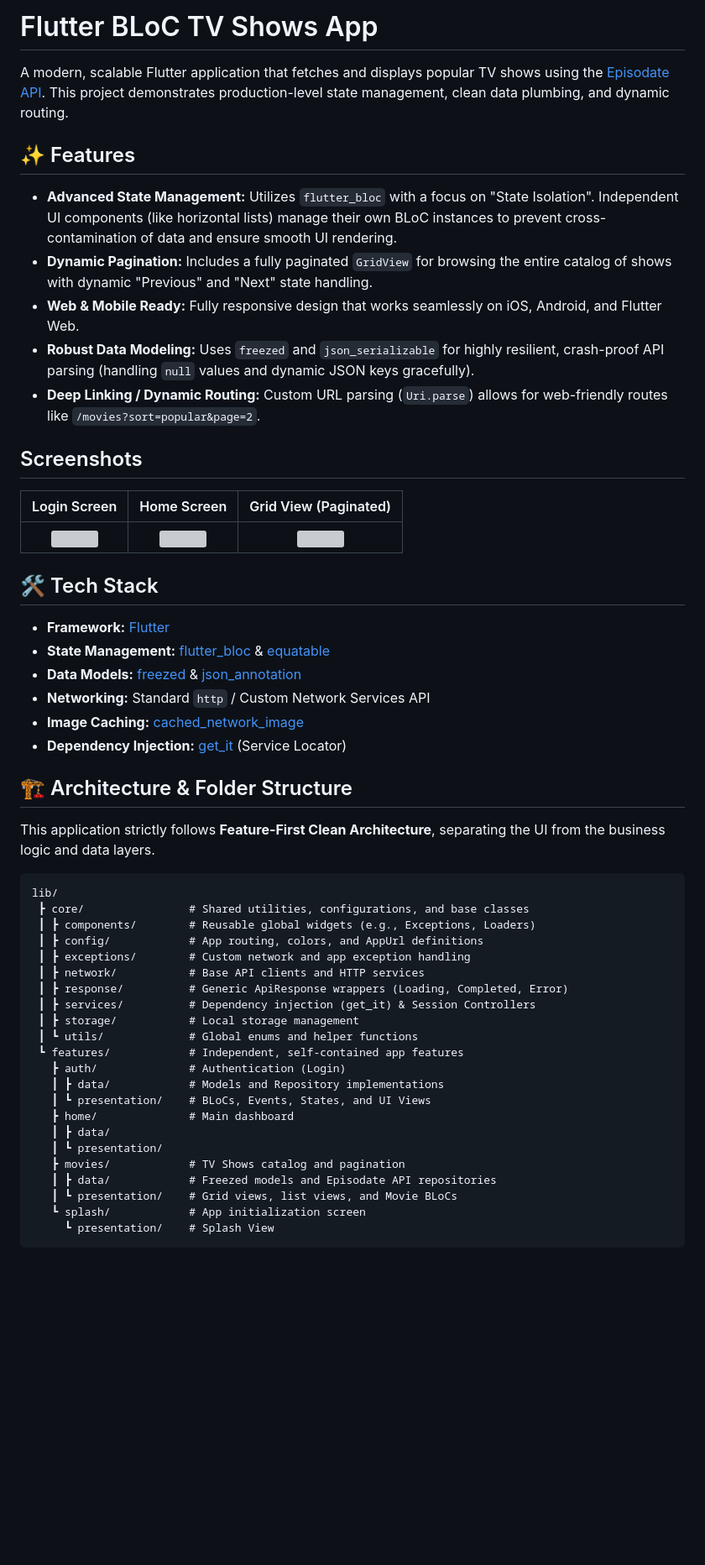
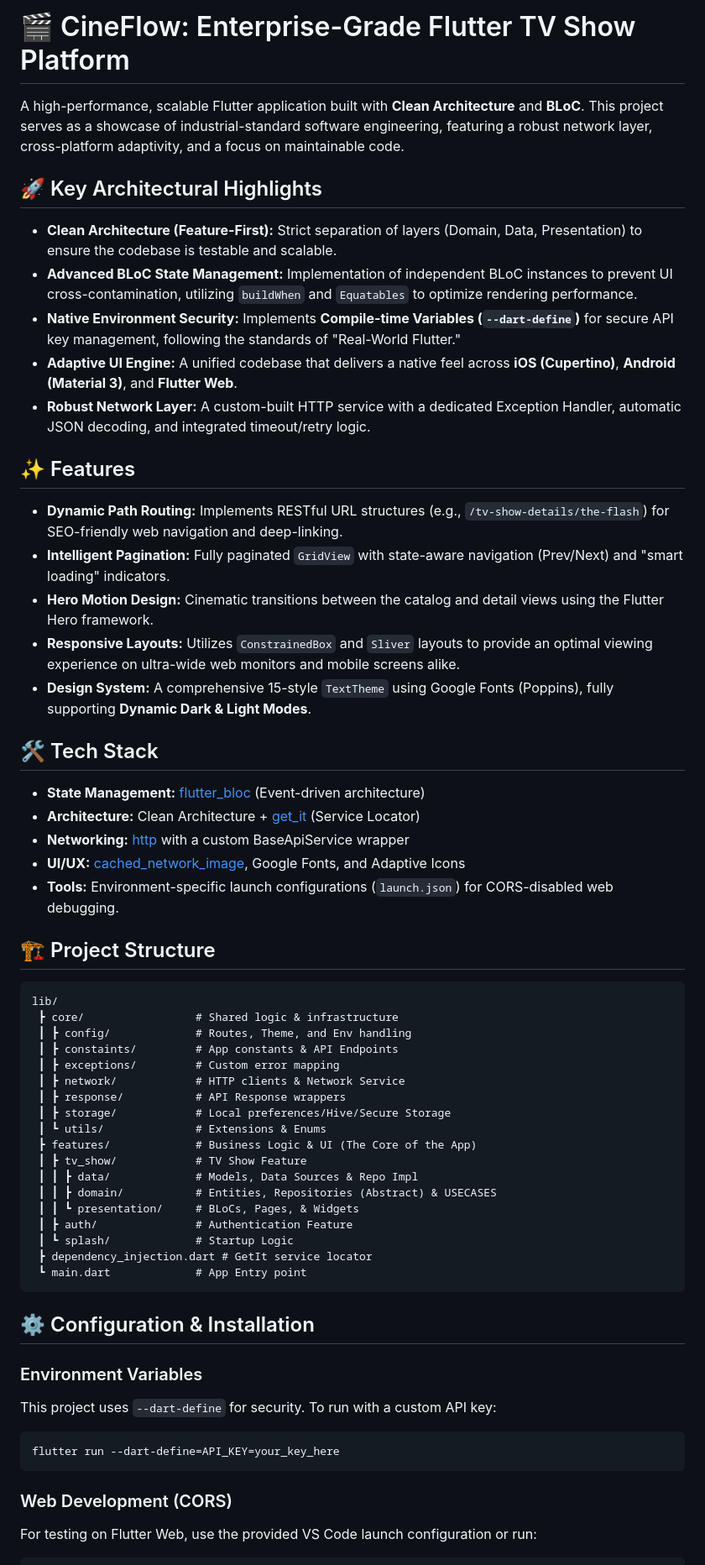
Before and after one commit to saifullah-devs/movie_app_bloc_clean_architecture, a Markdown page: README.md, the part around one of its changes. Shown at 84% size. Rendered like a GitHub page; blank space fills up the shorter version; grey boxes are pictures that could not be loaded.

Commit message:
Readme update without screenshot

````diff
--- a/README.md
+++ b/README.md
@@ -1,55 +1,65 @@
-# Flutter BLoC TV Shows App
+# 🎬 CineFlow: Enterprise-Grade Flutter TV Show Platform
 
-A modern, scalable Flutter application that fetches and displays popular TV shows using the [Episodate API](https://www.episodate.com/api). This project demonstrates production-level state management, clean data plumbing, and dynamic routing.
+A high-performance, scalable Flutter application built with **Clean Architecture** and **BLoC**. This project serves as a showcase of industrial-standard software engineering, featuring a robust network layer, cross-platform adaptivity, and a focus on maintainable code.
+
+## 🚀 Key Architectural Highlights
+
+* **Clean Architecture (Feature-First):** Strict separation of layers (Domain, Data, Presentation) to ensure the codebase is testable and scalable.
+* **Advanced BLoC State Management:** Implementation of independent BLoC instances to prevent UI cross-contamination, utilizing `buildWhen` and `Equatables` to optimize rendering performance.
+* **Native Environment Security:** Implements **Compile-time Variables (`--dart-define`)** for secure API key management, following the standards of "Real-World Flutter."
+* **Adaptive UI Engine:** A unified codebase that delivers a native feel across **iOS (Cupertino)**, **Android (Material 3)**, and **Flutter Web**.
+* **Robust Network Layer:** A custom-built HTTP service with a dedicated Exception Handler, automatic JSON decoding, and integrated timeout/retry logic.
 
 ## ✨ Features
 
-* **Advanced State Management:** Utilizes `flutter_bloc` with a focus on "State Isolation". Independent UI components (like horizontal lists) manage their own BLoC instances to prevent cross-contamination of data and ensure smooth UI rendering.
-* **Dynamic Pagination:** Includes a fully paginated `GridView` for browsing the entire catalog of shows with dynamic "Previous" and "Next" state handling.
-* **Web & Mobile Ready:** Fully responsive design that works seamlessly on iOS, Android, and Flutter Web.
-* **Robust Data Modeling:** Uses `freezed` and `json_serializable` for highly resilient, crash-proof API parsing (handling `null` values and dynamic JSON keys gracefully).
-* **Deep Linking / Dynamic Routing:** Custom URL parsing (`Uri.parse`) allows for web-friendly routes like `/movies?sort=popular&page=2`.
-
-## Screenshots
-
-| Login Screen | Home Screen | Grid View (Paginated) |
-| :---: | :---: | :---: |
-| <img src="./images/screenshots/login_screenshot.png" width="200"> | <img src="./images/screenshots/home_screenshot.png" width="200"> | <img src="./images/screenshots/grid_screenshot.png" width="200"> |
+* **Dynamic Path Routing:** Implements RESTful URL structures (e.g., `/tv-show-details/the-flash`) for SEO-friendly web navigation and deep-linking.
+* **Intelligent Pagination:** Fully paginated `GridView` with state-aware navigation (Prev/Next) and "smart loading" indicators.
+* **Hero Motion Design:** Cinematic transitions between the catalog and detail views using the Flutter Hero framework.
+* **Responsive Layouts:** Utilizes `ConstrainedBox` and `Sliver` layouts to provide an optimal viewing experience on ultra-wide web monitors and mobile screens alike.
+* **Design System:** A comprehensive 15-style `TextTheme` using Google Fonts (Poppins), fully supporting **Dynamic Dark & Light Modes**.
 
 ## 🛠 Tech Stack
 
-* **Framework:** [Flutter](https://flutter.dev/)
-* **State Management:** [flutter_bloc](https://pub.dev/packages/flutter_bloc) & [equatable](https://pub.dev/packages/equatable)
-* **Data Models:** [freezed](https://pub.dev/packages/freezed) & [json_annotation](https://pub.dev/packages/json_annotation)
-* **Networking:** Standard `http` / Custom Network Services API
-* **Image Caching:** [cached_network_image](https://pub.dev/packages/cached_network_image)
-* **Dependency Injection:** [get_it](https://pub.dev/packages/get_it) (Service Locator)
+* **State Management:** [flutter_bloc](https://pub.dev/packages/flutter_bloc) (Event-driven architecture)
+* **Architecture:** Clean Architecture + [get_it](https://pub.dev/packages/get_it) (Service Locator)
+* **Networking:** [http](https://pub.dev/packages/http) with a custom BaseApiService wrapper
+* **UI/UX:** [cached_network_image](https://pub.dev/packages/cached_network_image), Google Fonts, and Adaptive Icons
+* **Tools:** Environment-specific launch configurations (`launch.json`) for CORS-disabled web debugging.
 
-## 🏗 Architecture & Folder Structure
-
-This application strictly follows **Feature-First Clean Architecture**, separating the UI from the business logic and data layers.
+## 🏗 Project Structure
 
 ```text
 lib/
- ┣ core/                # Shared utilities, configurations, and base classes
- ┃ ┣ components/        # Reusable global widgets (e.g., Exceptions, Loaders)
- ┃ ┣ config/            # App routing, colors, and AppUrl definitions
- ┃ ┣ exceptions/        # Custom network and app exception handling
- ┃ ┣ network/           # Base API clients and HTTP services
- ┃ ┣ response/          # Generic ApiResponse wrappers (Loading, Completed, Error)
- ┃ ┣ services/          # Dependency injection (get_it) & Session Controllers
- ┃ ┣ storage/           # Local storage management
- ┃ ┗ utils/             # Global enums and helper functions
- ┗ features/            # Independent, self-contained app features
-   ┣ auth/              # Authentication (Login)
-   ┃ ┣ data/            # Models and Repository implementations
-   ┃ ┗ presentation/    # BLoCs, Events, States, and UI Views
-   ┣ home/              # Main dashboard
-   ┃ ┣ data/
-   ┃ ┗ presentation/
-   ┣ movies/            # TV Shows catalog and pagination
-   ┃ ┣ data/            # Freezed models and Episodate API repositories
-   ┃ ┗ presentation/    # Grid views, list views, and Movie BLoCs
-   ┗ splash/            # App initialization screen
-     ┗ presentation/    # Splash View
+ ┣ core/                 # Shared logic & infrastructure
+ ┃ ┣ config/             # Routes, Theme, and Env handling
+ ┃ ┣ constaints/         # App constants & API Endpoints
+ ┃ ┣ exceptions/         # Custom error mapping
+ ┃ ┣ network/            # HTTP clients & Network Service
+ ┃ ┣ response/           # API Response wrappers
+ ┃ ┣ storage/            # Local preferences/Hive/Secure Storage
+ ┃ ┗ utils/              # Extensions & Enums
+ ┣ features/             # Business Logic & UI (The Core of the App)
+ ┃ ┣ tv_show/            # TV Show Feature
+ ┃ ┃ ┣ data/             # Models, Data Sources & Repo Impl
+ ┃ ┃ ┣ domain/           # Entities, Repositories (Abstract) & USECASES
+ ┃ ┃ ┗ presentation/     # BLoCs, Pages, & Widgets
+ ┃ ┣ auth/               # Authentication Feature
+ ┃ ┗ splash/             # Startup Logic
+ ┣ dependency_injection.dart # GetIt service locator
+ ┗ main.dart             # App Entry point
 ```
+
+## ⚙️ Configuration & Installation
+
+### Environment Variables
+
+This project uses `--dart-define` for security. To run with a custom API key:
+
+```bash
+flutter run --dart-define=API_KEY=your_key_here
+```
+
+### Web Development (CORS)
+
+For testing on Flutter Web, use the provided VS Code launch configuration or run:
+
````
Also changed, not shown: other parts of README.md (+12 -0 lines).
